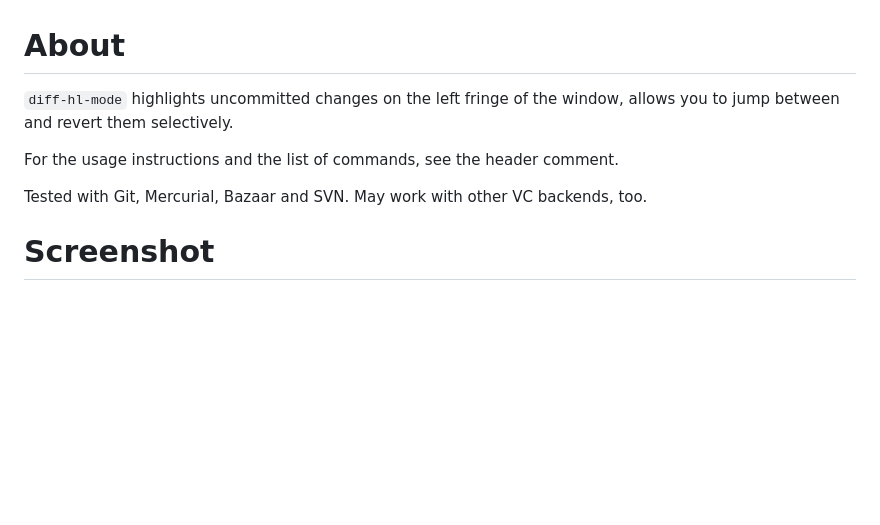
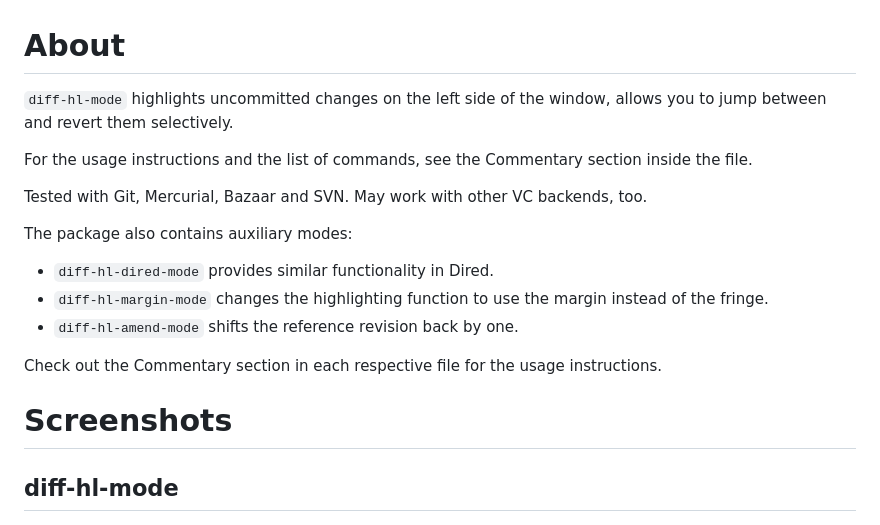
Before and after one commit to dgutov/diff-hl, a Markdown page: README.md, the part around one of its changes. Drawn GitHub-style; blank space fills up the shorter version.

```diff
--- a/README.md
+++ b/README.md
@@ -1,15 +1,29 @@
 About
 =====
 
-`diff-hl-mode` highlights uncommitted changes on the left fringe of the window,
+`diff-hl-mode` highlights uncommitted changes on the left side of the window,
 allows you to jump between and revert them selectively.
 
-For the usage instructions and the list of commands, see the header comment.
+For the usage instructions and the list of commands, see the Commentary section
+inside the file.
 
 Tested with Git, Mercurial, Bazaar and SVN. May work with other VC backends, too.
 
-Screenshot
+The package also contains auxiliary modes:
+
+* `diff-hl-dired-mode` provides similar functionality in Dired.
+* `diff-hl-margin-mode` changes the highlighting function to
+  use the margin instead of the fringe.
+* `diff-hl-amend-mode` shifts the reference revision back by one.
+
+Check out the Commentary section in each respective file for the usage
+instructions.
+
+Screenshots
 =====
+
+diff-hl-mode
+-----
 
 ![screenie](screenshot.png)
 
```
Also changed, not shown: other parts of README.md (+17 -1 lines), screenshot-dired.png (added), screenshot-margin.png (added), 2 other files.
